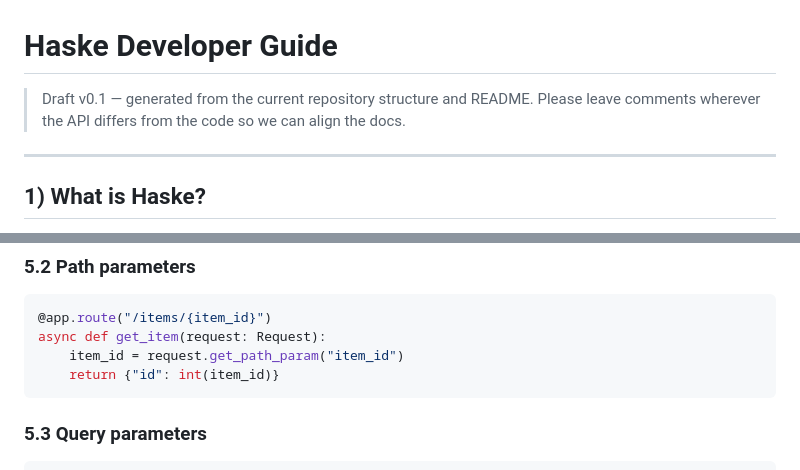
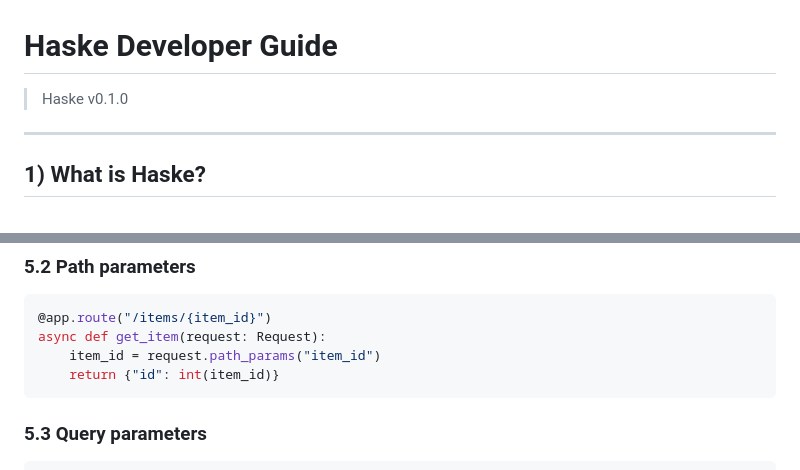
Before and after one commit to Python-Katsina/haske, a Markdown page: README.md, 2 parts joined by grey strips. Rendered like a GitHub page.

````diff
--- a/README.md
+++ b/README.md
@@ -1,6 +1,6 @@
 # Haske Developer Guide
 
-> Draft v0.1 — generated from the current repository structure and README. Please leave comments wherever the API differs from the code so we can align the docs.
+> Haske v0.1.0
 
 ---
 
@@ -128,7 +128,7 @@ python your_app.py
 ```python
 @app.route("/items/{item_id}")
 async def get_item(request: Request):
-    item_id = request.get_path_param("item_id")
+    item_id = request.path_params("item_id")
     return {"id": int(item_id)}
 ```
 
````
